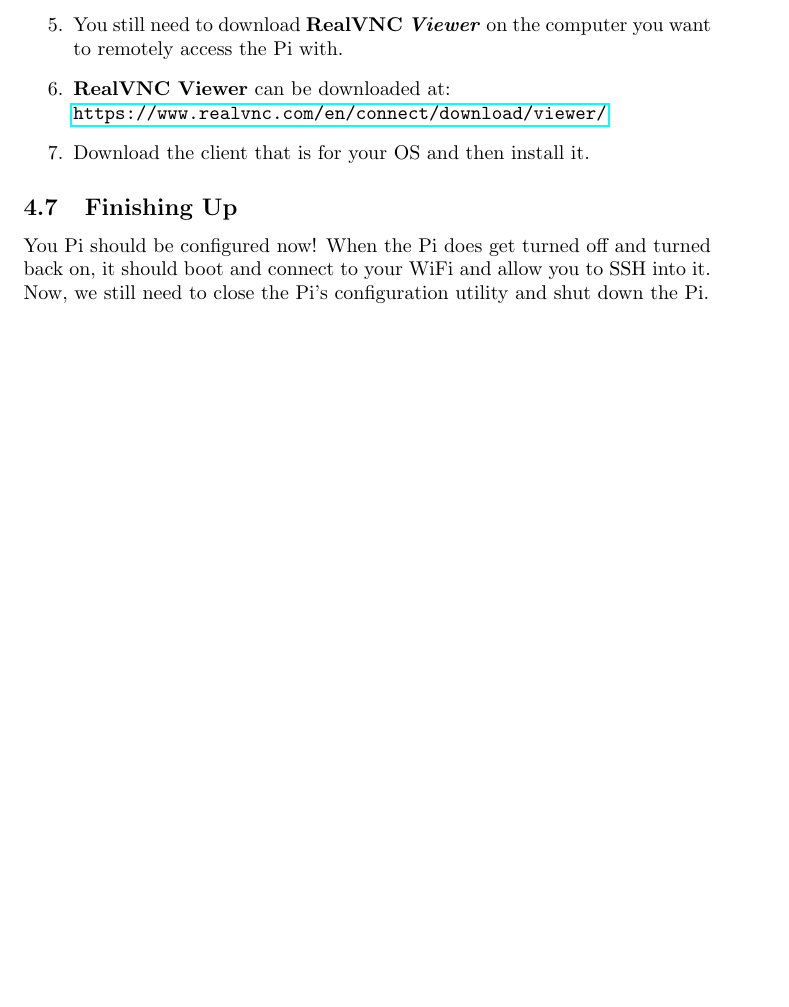
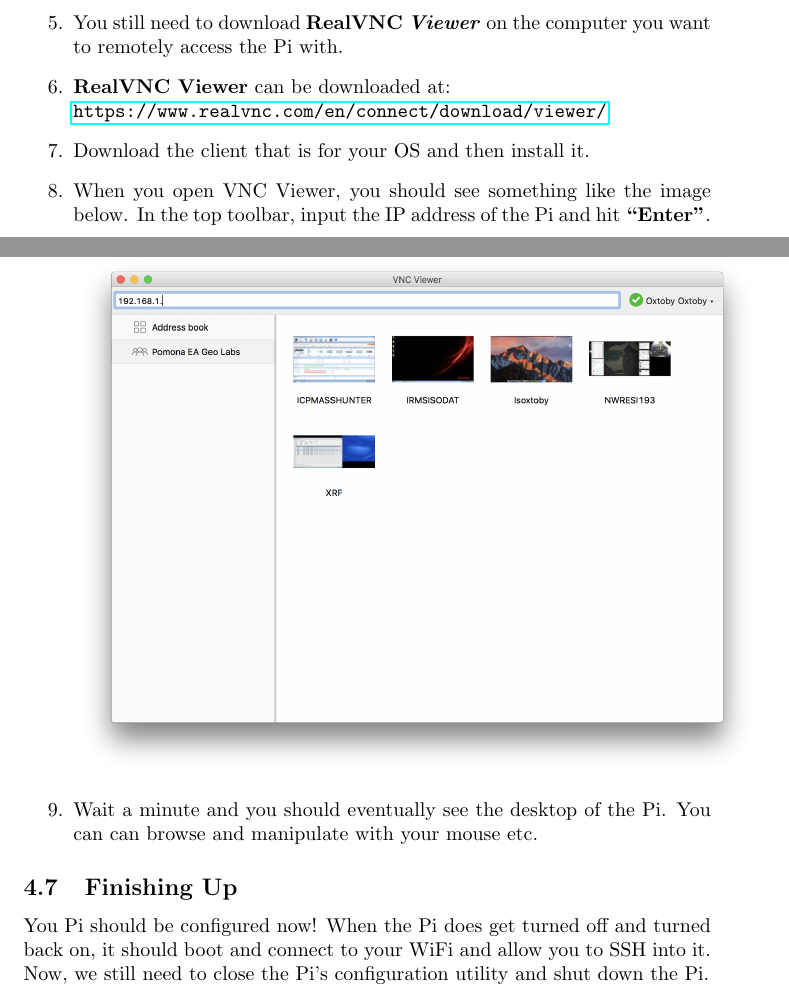
Before and after one commit to marclos/EJnPi, a LaTeX document (walkthroughs/1_Getting_Started_with_Pi.tex): part of page 23 of 25 before the commit and two parts of pages 24 and 25 of 27 after it, the two joined at a grey line, cut so that both start at the same text, the shorter picture padded with empty space. Compiled offline with pdfLaTeX.

Commit message:
Added more images for "Getting Started"

```diff
--- a/walkthroughs/1_Getting_Started_with_Pi.tex
+++ b/walkthroughs/1_Getting_Started_with_Pi.tex
@@ -447,6 +450,11 @@
   \newline
   \url{https://www.realvnc.com/en/connect/download/viewer/}
   \item Download the client that is for your OS and then install it.
+  \item When you open VNC Viewer, you should see something like the image below. In the top toolbar, input the IP address of the Pi and hit \textbf{``Enter''}.
+  \newline
+  \newline
+  \includegraphics[width=1.00\textwidth]{realvnc}
+  \item Wait a minute and you should eventually see the desktop of the Pi. You can can browse and manipulate with your mouse etc.
 \end{enumerate}
 
 \subsection{Finishing Up}
```
Also changed, not shown: walkthroughs/1_Getting_Started_with_Pi.pdf, walkthroughs/images/realvnc.png (added), walkthroughs/images/term.png (added), walkthroughs/1_Getting_Started_with_Pi.tex (3 more changed lines), 3 other files.
